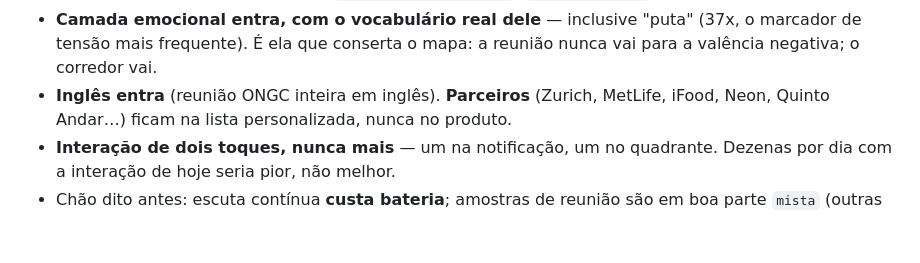
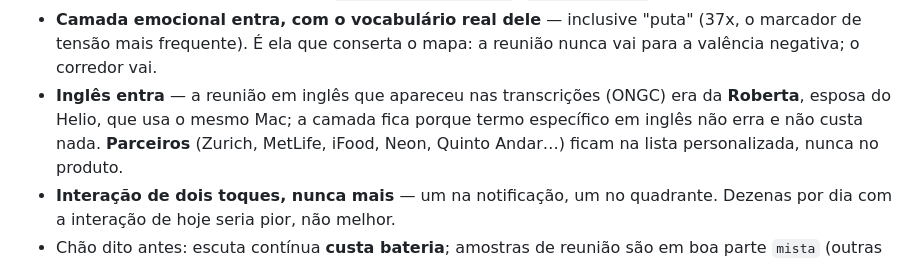
Before and after one commit to helioprandini/hprandini, a Markdown page: CLAUDE.md, the part around the change. GitHub-like rendering; blank space fills up the shorter version.

Commit message:
Memoria: a reuniao em ingles (ONGC) era da Roberta, nao do Helio
Ela usa o mesmo Mac e as mesmas sessoes. A camada de ingles do rol fica
— termo especifico nao erra — mas a justificativa estava errada e a
memoria nao pode carregar erro.

Co-Authored-By: Claude Fable 5.1 <noreply@anthropic.com>

```diff
--- a/CLAUDE.md
+++ b/CLAUDE.md
@@ -317,7 +317,9 @@ O que ficou decidido junto (e por quê):
 - **Camada emocional entra, com o vocabulário real dele** — inclusive "puta"
   (37x, o marcador de tensão mais frequente). É ela que conserta o mapa: a
   reunião nunca vai para a valência negativa; o corredor vai.
-- **Inglês entra** (reunião ONGC inteira em inglês). **Parceiros** (Zurich,
+- **Inglês entra** — a reunião em inglês que apareceu nas transcrições (ONGC)
+  era da **Roberta**, esposa do Helio, que usa o mesmo Mac; a camada fica
+  porque termo específico em inglês não erra e não custa nada. **Parceiros** (Zurich,
   MetLife, iFood, Neon, Quinto Andar…) ficam na lista personalizada, nunca no
   produto.
 - **Interação de dois toques, nunca mais** — um na notificação, um no quadrante.
```
